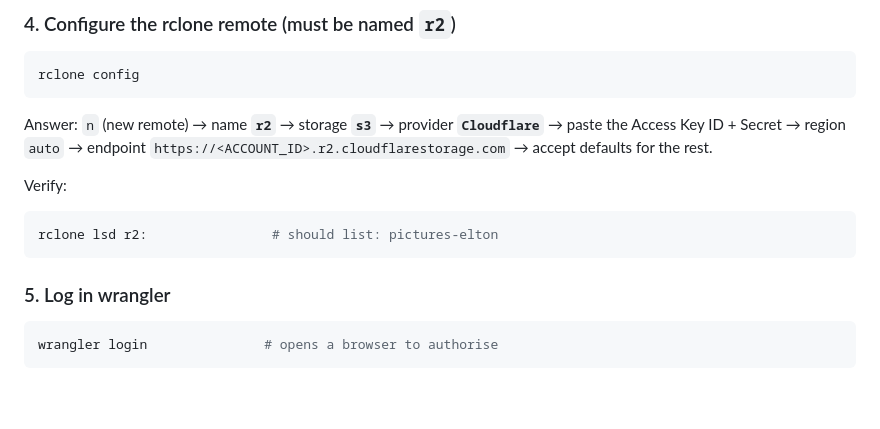
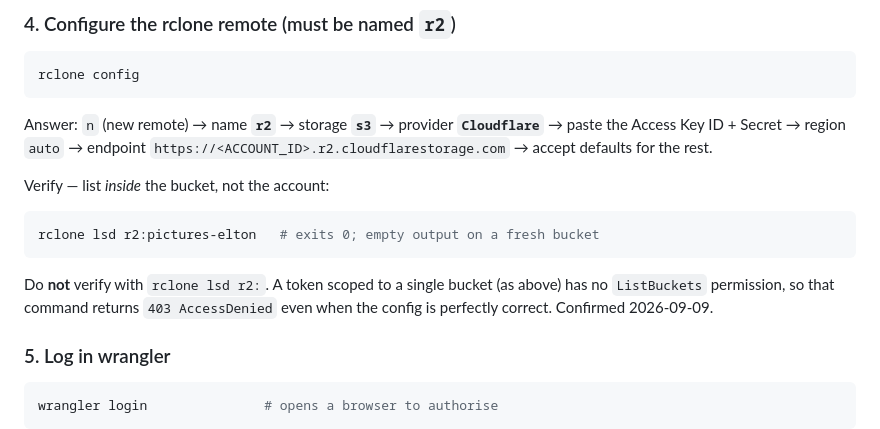
Before and after one commit to sixeyed/picture-book, a Markdown page: docs/DEPLOYMENT.md, the part around the change. GitHub-like rendering; blank space fills up the shorter version.

````diff
--- a/docs/DEPLOYMENT.md
+++ b/docs/DEPLOYMENT.md
@@ -66,10 +66,13 @@ Answer: `n` (new remote) → name **`r2`** → storage **`s3`** → provider **`
 → paste the Access Key ID + Secret → region `auto` → endpoint
 `https://<ACCOUNT_ID>.r2.cloudflarestorage.com` → accept defaults for the rest.
 
-Verify:
+Verify — list *inside* the bucket, not the account:
 ```bash
-rclone lsd r2:                # should list: pictures-elton
+rclone lsd r2:pictures-elton   # exits 0; empty output on a fresh bucket
 ```
+Do **not** verify with `rclone lsd r2:`. A token scoped to a single bucket (as above)
+has no `ListBuckets` permission, so that command returns `403 AccessDenied` even when
+the config is perfectly correct. Confirmed 2026-09-09.
 
 ### 5. Log in wrangler
 ```bash
````
Also changed, not shown: HANDOFF.md (+34 -14 lines).
